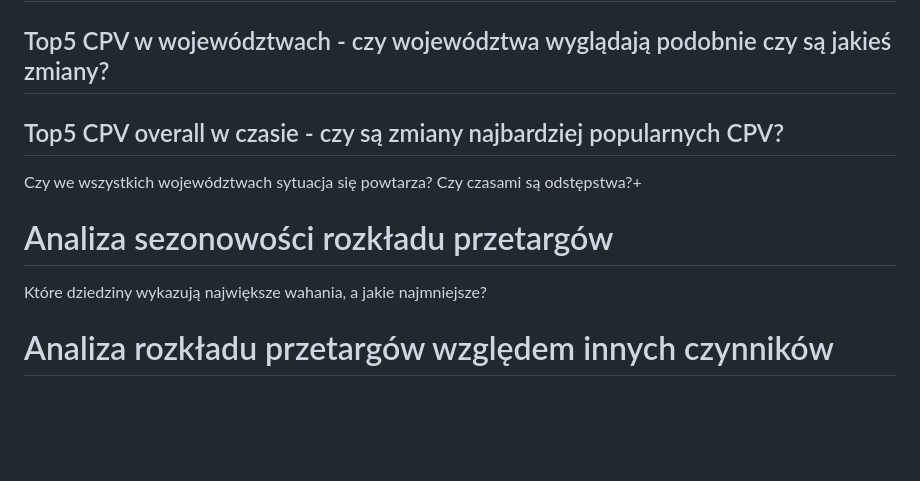
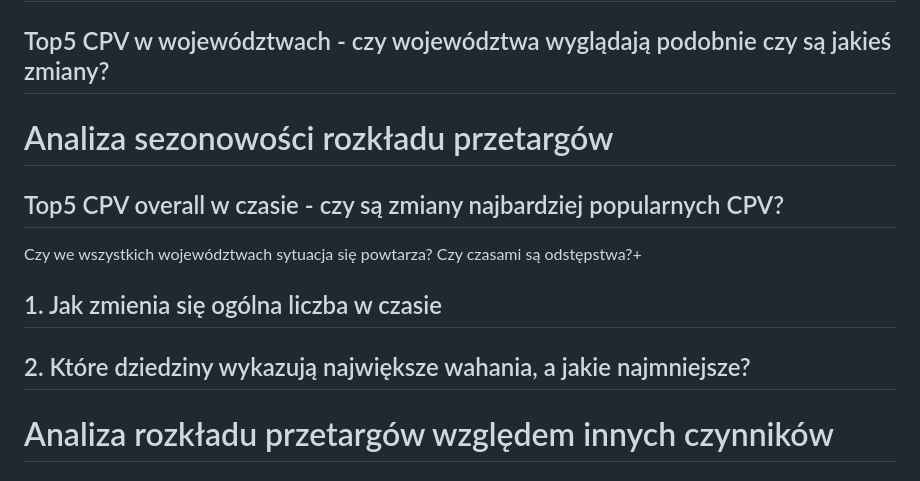
Before and after one commit to 98CharleS/eZam-Database-analysis, a Markdown page: report.md, the part around the change. Drawn GitHub-style; blank space fills up the shorter version.

```diff
--- a/report.md
+++ b/report.md
@@ -5,11 +5,13 @@ Z pośród dostępnych artrbutów `TenderType` oraz `procedureResult` wszędzie
 ## CPV na dziedziny - co jest najpopularniejsze
 ## Top5 CPV - co jest dokładnie najpopularniejsze
 ## Top5 CPV w województwach - czy województwa wyglądają podobnie czy są jakieś zmiany?
+
+
+# Analiza sezonowości rozkładu przetargów
 ## Top5 CPV overall w czasie - czy są zmiany najbardziej popularnych CPV?
 Czy we wszystkich województwach sytuacja się powtarza? Czy czasami są odstępstwa?+
-
-# Analiza sezonowości rozkładu przetargów
-Które dziedziny wykazują największe wahania, a jakie najmniejsze?
+## 1. Jak zmienia się ogólna liczba w czasie
+## 2. Które dziedziny wykazują największe wahania, a jakie najmniejsze?
 
 # Analiza rozkładu przetargów względem innych czynników
 ## Wstęp
```
